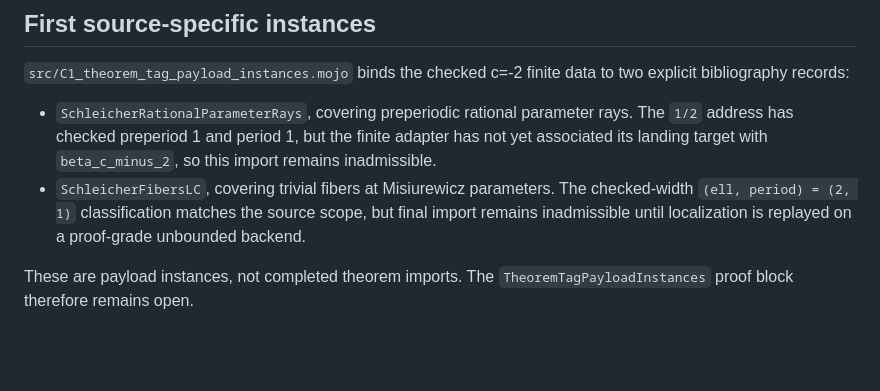
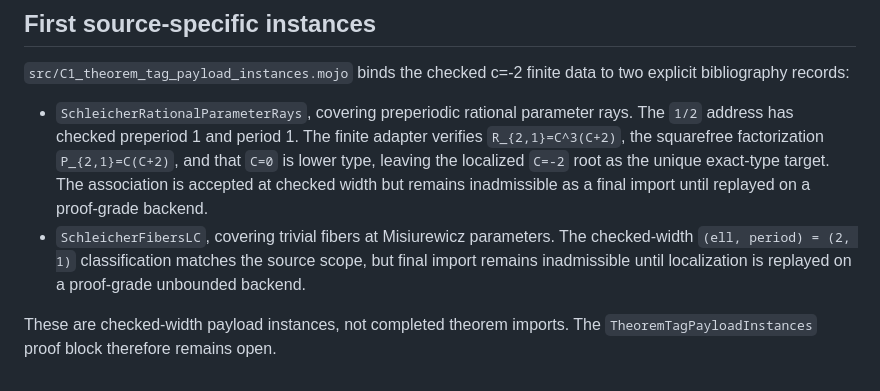
Before and after one commit to larsbx/NLAP-JT, a Markdown page: docs/C1_theorem_tag_assumption_payloads.md, the part around the change. Drawn GitHub-style; blank space fills up the shorter version.

Commit message:
Add checked c=-2 landing adapter: docs/C1_theorem_tag_assumption_payloads.md

```diff
--- a/docs/C1_theorem_tag_assumption_payloads.md
+++ b/docs/C1_theorem_tag_assumption_payloads.md
@@ -157,13 +157,16 @@ No generic boundary tag is allowed as an instance.
 to two explicit bibliography records:
 
 - `SchleicherRationalParameterRays`, covering preperiodic rational parameter
-  rays. The `1/2` address has checked preperiod 1 and period 1, but the finite
-  adapter has not yet associated its landing target with `beta_c_minus_2`, so
-  this import remains inadmissible.
+  rays. The `1/2` address has checked preperiod 1 and period 1. The finite
+  adapter verifies `R_{2,1}=C^3(C+2)`, the squarefree factorization
+  `P_{2,1}=C(C+2)`, and that `C=0` is lower type, leaving the localized `C=-2`
+  root as the unique exact-type target. The association is accepted at checked
+  width but remains inadmissible as a final import until replayed on a
+  proof-grade backend.
 - `SchleicherFibersLC`, covering trivial fibers at Misiurewicz parameters. The
   checked-width `(ell, period) = (2, 1)` classification matches the source
   scope, but final import remains inadmissible until localization is replayed
   on a proof-grade unbounded backend.
 
-These are payload instances, not completed theorem imports. The
+These are checked-width payload instances, not completed theorem imports. The
 `TheoremTagPayloadInstances` proof block therefore remains open.
```
